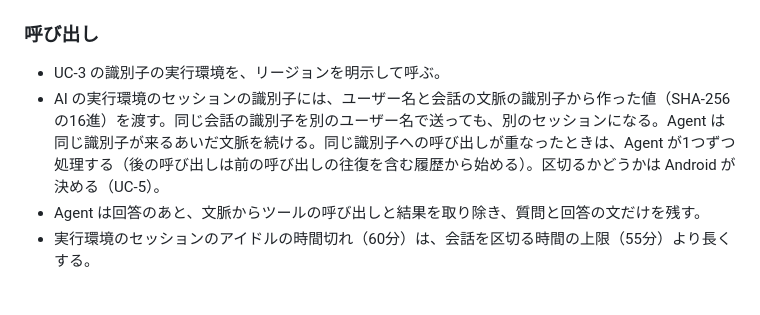
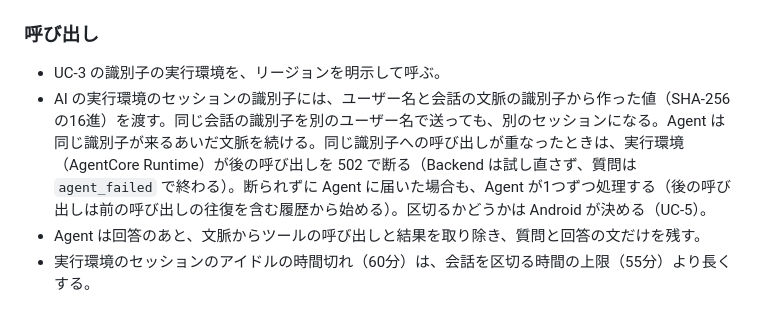
Before and after one commit to h-akira/TouringProjectV2_Android, a Markdown page: docs-parent/07_units_contracts.md, the part around the change. Drawn GitHub-style.

Commit message:
docs: sync the contracts after the Runtime check of concurrent calls

```diff
--- a/docs-parent/07_units_contracts.md
+++ b/docs-parent/07_units_contracts.md
@@ -170,7 +170,7 @@ Android ↔ Backend の項目の名前・型・数値の細部は [07a_openapi.y
 ### 呼び出し
 
 - UC-3 の識別子の実行環境を、リージョンを明示して呼ぶ。
-- AI の実行環境のセッションの識別子には、ユーザー名と会話の文脈の識別子から作った値（SHA-256 の16進）を渡す。同じ会話の識別子を別のユーザー名で送っても、別のセッションになる。Agent は同じ識別子が来るあいだ文脈を続ける。同じ識別子への呼び出しが重なったときは、Agent が1つずつ処理する（後の呼び出しは前の呼び出しの往復を含む履歴から始める）。区切るかどうかは Android が決める（UC-5）。
+- AI の実行環境のセッションの識別子には、ユーザー名と会話の文脈の識別子から作った値（SHA-256 の16進）を渡す。同じ会話の識別子を別のユーザー名で送っても、別のセッションになる。Agent は同じ識別子が来るあいだ文脈を続ける。同じ識別子への呼び出しが重なったときは、実行環境（AgentCore Runtime）が後の呼び出しを 502 で断る（Backend は試し直さず、質問は `agent_failed` で終わる）。断られずに Agent に届いた場合も、Agent が1つずつ処理する（後の呼び出しは前の呼び出しの往復を含む履歴から始める）。区切るかどうかは Android が決める（UC-5）。
 - Agent は回答のあと、文脈からツールの呼び出しと結果を取り除き、質問と回答の文だけを残す。
 - 実行環境のセッションのアイドルの時間切れ（60分）は、会話を区切る時間の上限（55分）より長くする。
 
```
Also changed, not shown: docs-parent/08c_agent-design.md (+1 -1 lines).
